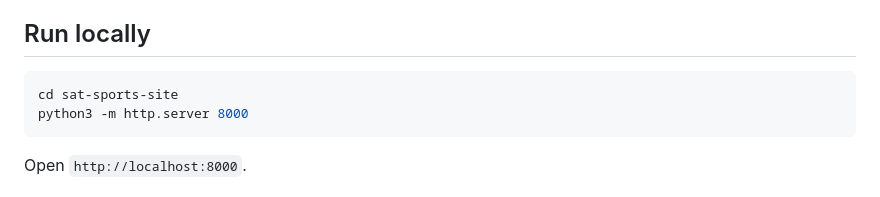
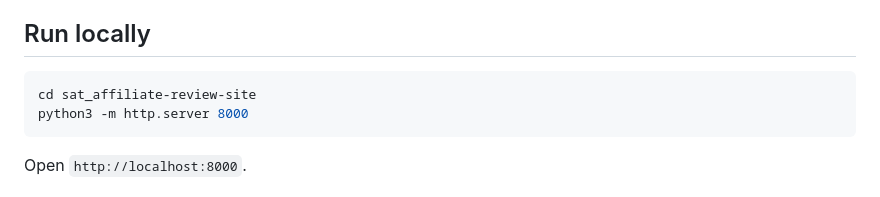
Before and after one commit to PARESHRANJAN299/sat_affiliate-review-site, a Markdown page: README.md, the part around the change. Drawn GitHub-style.

Commit message:
README: update folder name
Co-Authored-By: Claude Sonnet 5.5 <noreply@anthropic.com>

````diff
--- a/README.md
+++ b/README.md
@@ -25,7 +25,7 @@ No build step: plain HTML/CSS, deployable as-is.
 ## Run locally
 
 ```bash
-cd sat-sports-site
+cd sat_affiliate-review-site
 python3 -m http.server 8000
 ```
 
````
